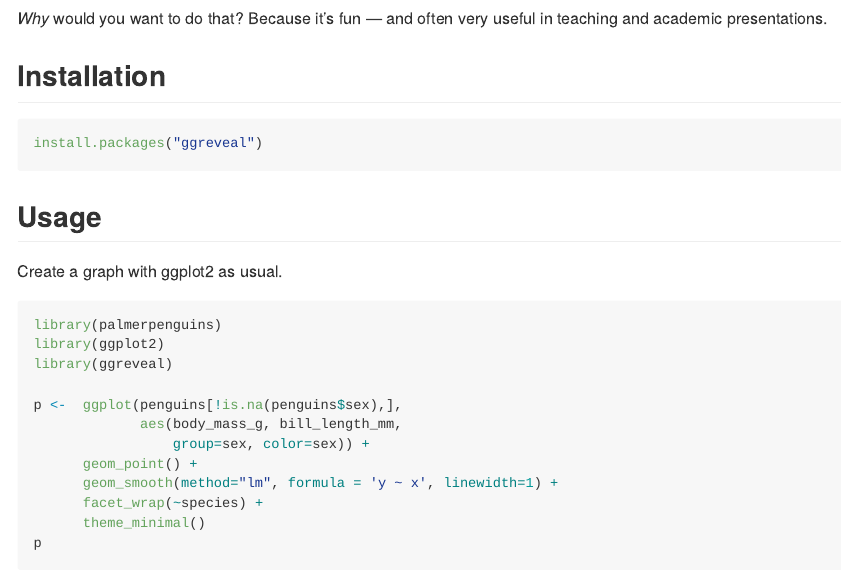
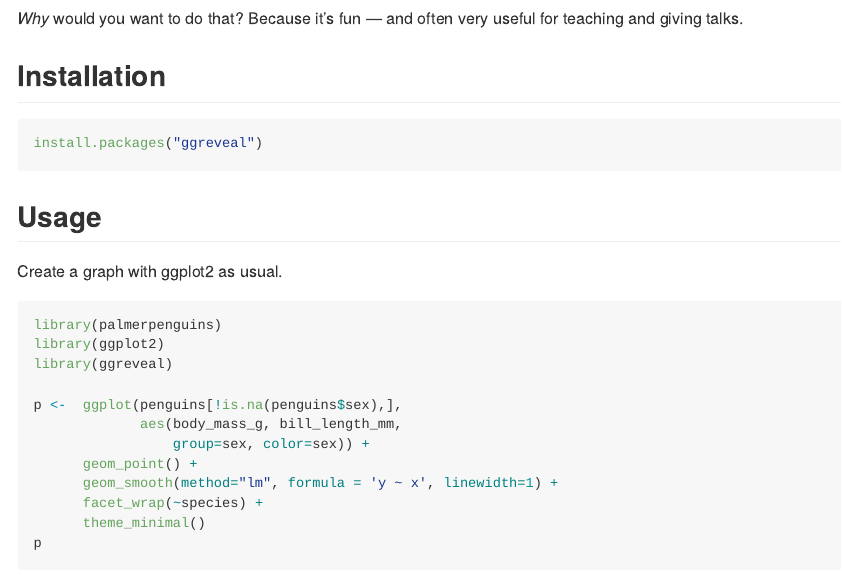
Before and after one commit to weverthonmachado/ggreveal, an R Markdown document (README.Rmd): the page in a window 1100 px wide, from 220 px down. The pictures show the output file README.md that the author committed with the source, drawn offline in the style of GitHub; badge pictures from the web are left out.

Commit message:
update readme

````diff
--- a/README.Rmd
+++ b/README.Rmd
@@ -67,7 +67,7 @@ gif <- image_animate(img_joined, fps = 1)
 gif
 ```
 
-*Why* would you want to do that? Because it's fun — and often very useful in teaching and academic presentations.
+*Why* would you want to do that? Because it's fun — and often very useful for teaching and giving talks.
 
 
 ## Installation
````
Also changed, not shown: README.md.
